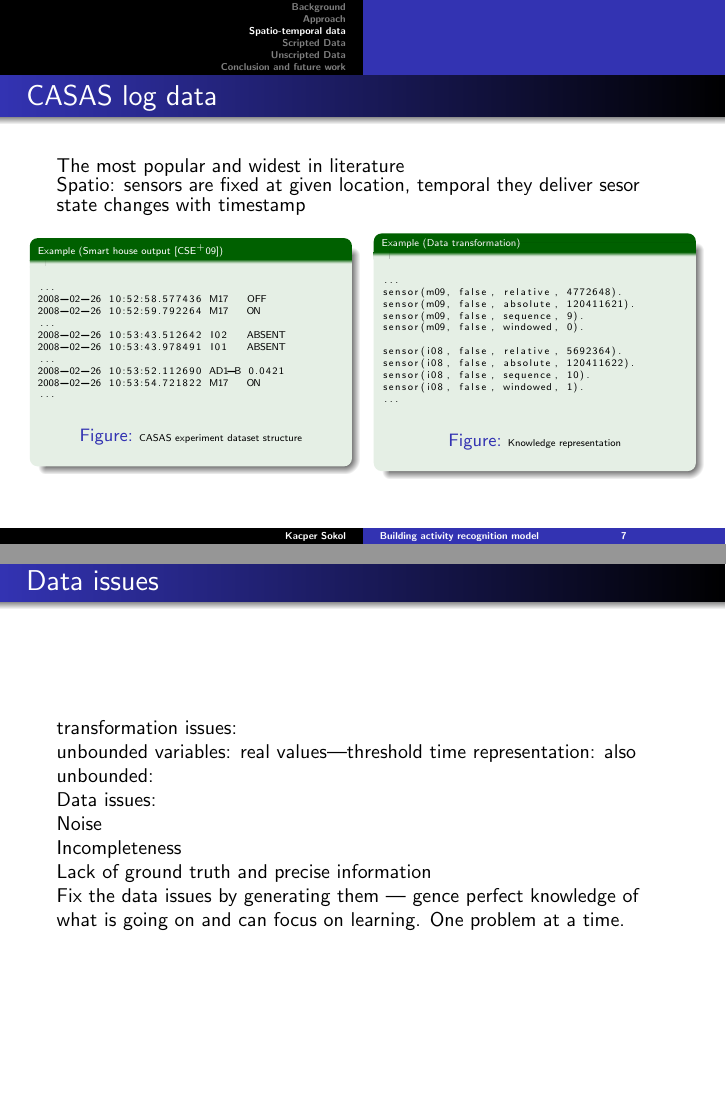
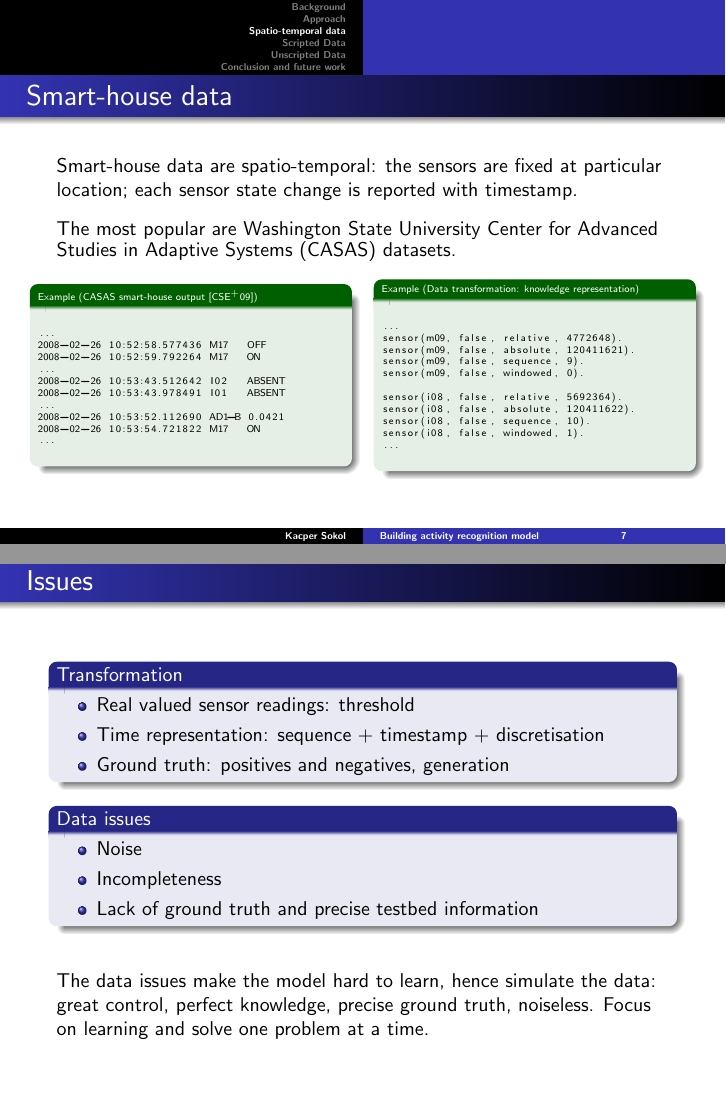
Before and after one commit to MyMEng/cognition, LaTeX slides (finSlides/fin.tex): pages 7 and 8 of 17 before the commit and pages 7 and 8 of 16 after it, joined at a grey line. Compiled offline with pdfLaTeX.

Commit message:
Intro + outro.

```diff
--- a/finSlides/fin.tex
+++ b/finSlides/fin.tex
@@ -164,13 +164,14 @@ Collaboration of clinicians, engineers, designers and social care professionals
 \section{Spatio-temporal data}
 
 \begin{frame}[fragile]
-\frametitle{CASAS log data}
-The most popular and widest in literature\\
-Spatio: sensors are fixed at given location, temporal they deliver sesor state changes with timestamp
+\frametitle{Smart-house data}
+Smart-house data are spatio-temporal: the sensors are fixed at particular location; each sensor state change is reported with timestamp.\\[1em]
+
+The most popular are Washington State University Center for Advanced Studies in Adaptive Systems (CASAS) datasets.
 {\tiny
 \begin{columns}
 \begin{column}{5.4cm}
-\begin{example}[\tiny Smart house output~\cite{cook2009assessing}]
+\begin{example}[\tiny CASAS smart-house output~\cite{cook2009assessing}]
 \begin{figure}
 \lstset{
 captionpos=b,
@@ -194,12 +195,11 @@ basicstyle=\tiny
 2008-02-26 10:53:54.721822 M17   ON
 ...
 \end{lstlisting}
-\caption{\tiny CASAS experiment dataset structure\label{lst:data}}
 \end{figure}
 \end{example}
 \end{column}
 \begin{column}{5.4cm}
-\begin{example}[\tiny Data transformation]
+\begin{example}[\tiny Data transformation: knowledge representation]
 \begin{figure}
 \lstset{
 captionpos=b,
@@ -224,7 +224,6 @@ sensor(i08, false, sequence, 10).
 sensor(i08, false, windowed, 1).
 ...
 \end{lstlisting}
-\tiny\caption{\tiny Knowledge representation\label{lst:knowledge}}
 \end{figure}
 \end{example}
 \end{column}
@@ -233,18 +232,25 @@ sensor(i08, false, windowed, 1).
 \end{frame}
 
 \begin{frame}[plain]
-  \frametitle{Data issues}
+  \frametitle{Issues}
 
-transformation issues:\\
-unbounded variables: real values---threshold
-time representation: also unbounded:
+  \begin{block}{Transformation}
+    \begin{itemize}
+      \item Real valued sensor readings: threshold
+      \item Time representation: sequence + timestamp + discretisation
+      \item Ground truth: positives and negatives, generation
+    \end{itemize}
+  \end{block}
 
-Data issues:\\
-Noise\\
-Incompleteness\\
-Lack of ground truth and precise information\\
+  \begin{block}{Data issues}
+    \begin{itemize}
+      \item Noise
+      \item Incompleteness
+      \item Lack of ground truth and precise testbed information
+    \end{itemize}
+  \end{block}
 
-Fix the data issues by generating them --- gence perfect knowledge of what is going on and can focus on learning. One problem at a time.
+\vspace*{1.5em}The data issues make the model hard to learn, hence simulate the data: great control, perfect knowledge, precise ground truth, noiseless. Focus on learning and solve one problem at a time.
 
 \end{frame}
 
@@ -252,3 +258,6 @@ Fix the data issues by generating them --- gence perfect knowledge of what is go
 \begin{frame}[plain]
   \frametitle{The smart-house data generator}
 
+  \begin{block}{The generator}
+      \centering\noindent\includegraphics[width=5cm]{./gfx/gen}
+  \end{block}
@@ -260 +264,10 @@ single and multiple residents\\
 
+  \begin{block}{Advantages}
+  \begin{itemize}
+    \item Highly customisable: great control over the output data
+    \item Precise ground truth information
+    \item Works for both single and multiple residents houses
+    \item Is sound
+    \item Welcomed in the community for model training and testing
+  \end{itemize}
+  \end{block}
```
Also changed, not shown: finSlides/fin.tex (56 more changed lines).
